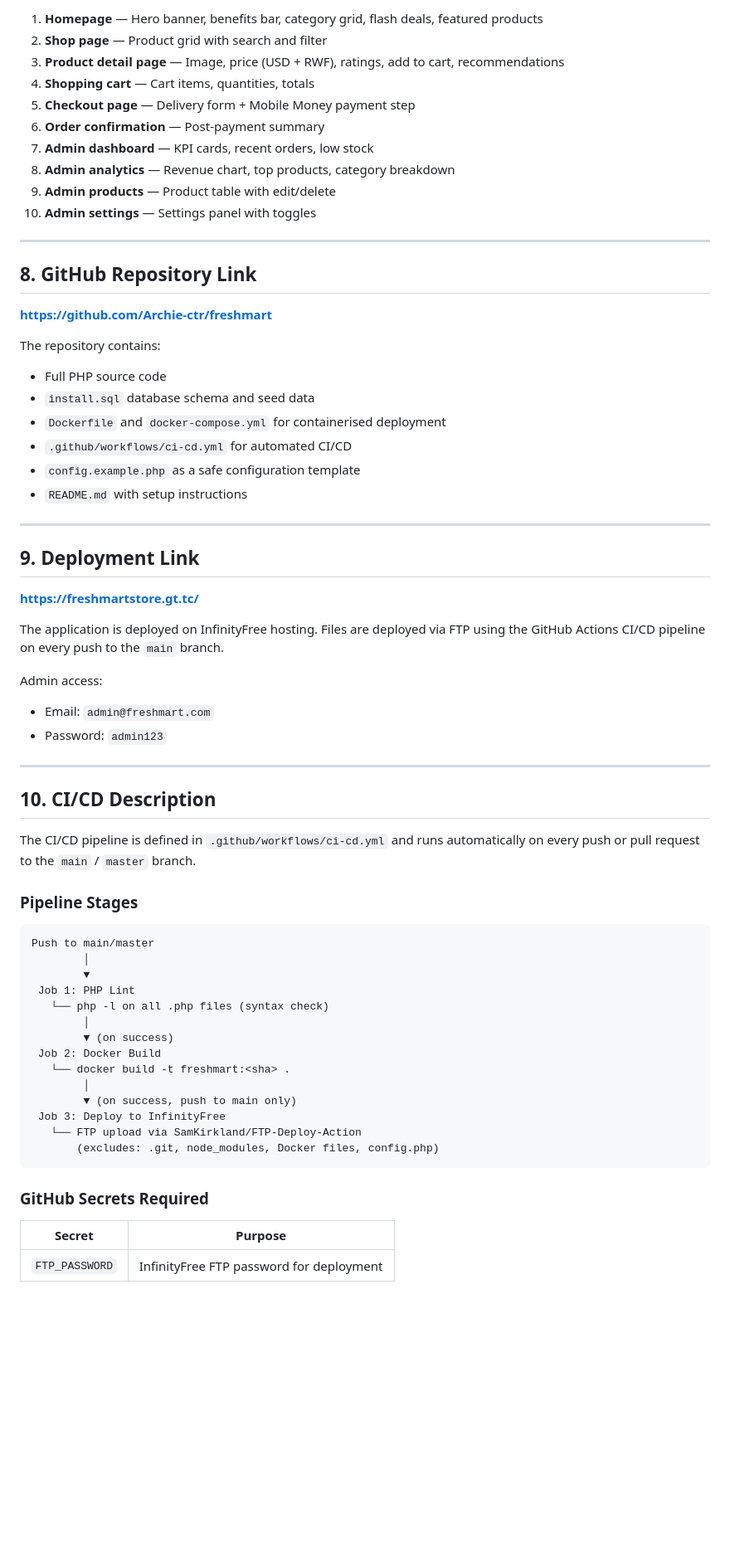
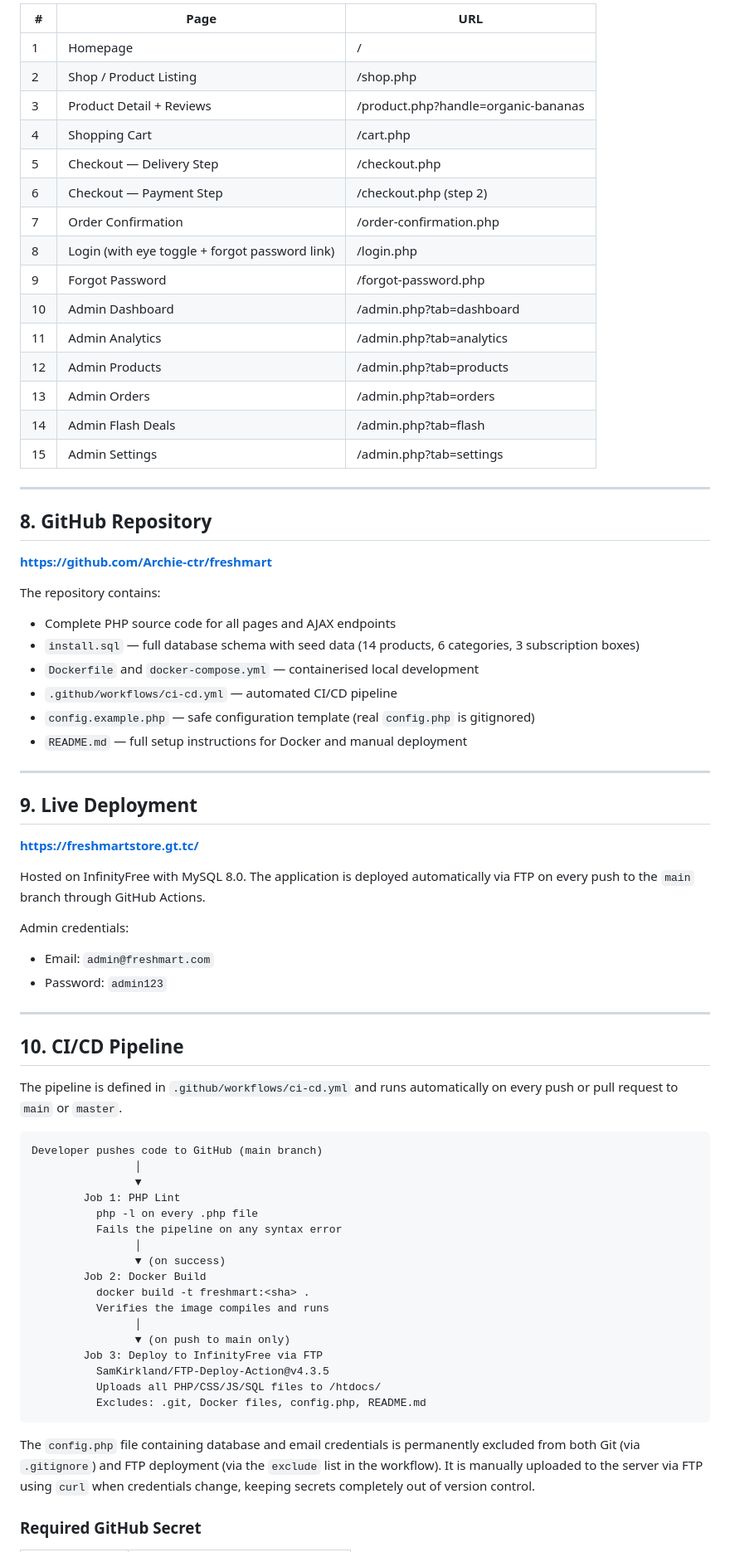
Before and after one commit to Archie-ctr/freshmart, a Markdown page: PROJECT_REPORT.md, the part around one of its changes. Shown at 83% size. Rendered like a GitHub page; blank space fills up the shorter version.

Commit message:
docs: rewrite project report with complete feature set and accurate technical details

````diff
--- a/PROJECT_REPORT.md
+++ b/PROJECT_REPORT.md
@@ -227,69 +260,75 @@ Recommended pages to screenshot for submission:
 
-1. **Homepage** — Hero banner, benefits bar, category grid, flash deals, featured products
-2. **Shop page** — Product grid with search and filter
-3. **Product detail page** — Image, price (USD + RWF), ratings, add to cart, recommendations
-4. **Shopping cart** — Cart items, quantities, totals
-5. **Checkout page** — Delivery form + Mobile Money payment step
-6. **Order confirmation** — Post-payment summary
-7. **Admin dashboard** — KPI cards, recent orders, low stock
-8. **Admin analytics** — Revenue chart, top products, category breakdown
-9. **Admin products** — Product table with edit/delete
-10. **Admin settings** — Settings panel with toggles
+| # | Page | URL |
+|---|------|-----|
+| 1 | Homepage | / |
+| 2 | Shop / Product Listing | /shop.php |
+| 3 | Product Detail + Reviews | /product.php?handle=organic-bananas |
+| 4 | Shopping Cart | /cart.php |
+| 5 | Checkout — Delivery Step | /checkout.php |
+| 6 | Checkout — Payment Step | /checkout.php (step 2) |
+| 7 | Order Confirmation | /order-confirmation.php |
+| 8 | Login (with eye toggle + forgot password link) | /login.php |
+| 9 | Forgot Password | /forgot-password.php |
+| 10 | Admin Dashboard | /admin.php?tab=dashboard |
+| 11 | Admin Analytics | /admin.php?tab=analytics |
+| 12 | Admin Products | /admin.php?tab=products |
+| 13 | Admin Orders | /admin.php?tab=orders |
+| 14 | Admin Flash Deals | /admin.php?tab=flash |
+| 15 | Admin Settings | /admin.php?tab=settings |
 
 ---
 
-## 8. GitHub Repository Link
+## 8. GitHub Repository
 
 **https://github.com/Archie-ctr/freshmart**
 
 The repository contains:
-- Full PHP source code
-- `install.sql` database schema and seed data
-- `Dockerfile` and `docker-compose.yml` for containerised deployment
-- `.github/workflows/ci-cd.yml` for automated CI/CD
-- `config.example.php` as a safe configuration template
-- `README.md` with setup instructions
+- Complete PHP source code for all pages and AJAX endpoints
+- `install.sql` — full database schema with seed data (14 products, 6 categories, 3 subscription boxes)
+- `Dockerfile` and `docker-compose.yml` — containerised local development
+- `.github/workflows/ci-cd.yml` — automated CI/CD pipeline
+- `config.example.php` — safe configuration template (real `config.php` is gitignored)
+- `README.md` — full setup instructions for Docker and manual deployment
 
 ---
 
-## 9. Deployment Link
+## 9. Live Deployment
 
 **https://freshmartstore.gt.tc/**
 
-The application is deployed on InfinityFree hosting. Files are deployed via FTP using the GitHub Actions CI/CD pipeline on every push to the `main` branch.
+Hosted on InfinityFree with MySQL 8.0. The application is deployed automatically via FTP on every push to the `main` branch through GitHub Actions.
 
-Admin access:
+Admin credentials:
 - Email: `admin@freshmart.com`
 - Password: `admin123`
 
 ---
 
-## 10. CI/CD Description
+## 10. CI/CD Pipeline
 
-The CI/CD pipeline is defined in `.github/workflows/ci-cd.yml` and runs automatically on every push or pull request to the `main` / `master` branch.
-
-### Pipeline Stages
+The pipeline is defined in `.github/workflows/ci-cd.yml` and runs automatically on every push or pull request to `main` or `master`.
 
 ```
-Push to main/master
-        │
-        ▼
- Job 1: PHP Lint
-   └── php -l on all .php files (syntax check)
-        │
-        ▼ (on success)
- Job 2: Docker Build
-   └── docker build -t freshmart:<sha> .
-        │
-        ▼ (on success, push to main only)
- Job 3: Deploy to InfinityFree
-   └── FTP upload via SamKirkland/FTP-Deploy-Action
-       (excludes: .git, node_modules, Docker files, config.php)
+Developer pushes code to GitHub (main branch)
+                │
+                ▼
+        Job 1: PHP Lint
+          php -l on every .php file
+          Fails the pipeline on any syntax error
+                │
+                ▼ (on success)
+        Job 2: Docker Build
+          docker build -t freshmart:<sha> .
+          Verifies the image compiles and runs
+                │
+                ▼ (on push to main only)
+        Job 3: Deploy to InfinityFree via FTP
+          SamKirkland/FTP-Deploy-Action@v4.3.5
+          Uploads all PHP/CSS/JS/SQL files to /htdocs/
+          Excludes: .git, Docker files, config.php, README.md
 ```
 
-### GitHub Secrets Required
+The `config.php` file containing database and email credentials is permanently excluded from both Git (via `.gitignore`) and FTP deployment (via the `exclude` list in the workflow). It is manually uploaded to the server via FTP using `curl` when credentials change, keeping secrets completely out of version control.
 
-| Secret | Purpose |
-|--------|---------|
-| `FTP_PASSWORD` | InfinityFree FTP password for deployment |
+### Required GitHub Secret
 
````
Also changed, not shown: other parts of PROJECT_REPORT.md (+203 -158 lines).
